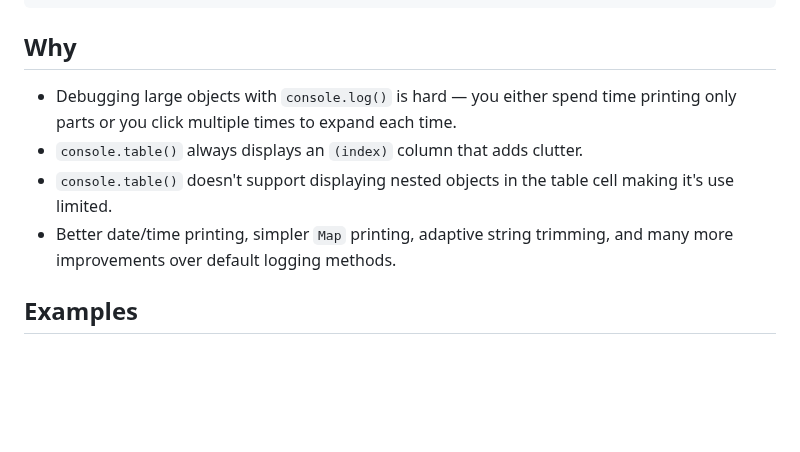
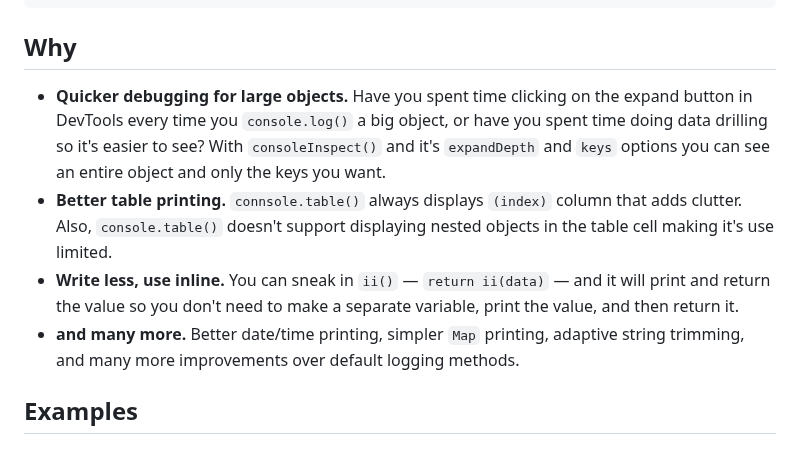
Before and after one commit to astoilkov/console-powers, a Markdown page: README.md, the part around the change. GitHub-like rendering; blank space fills up the shorter version.

Commit message:
✏️ improve why section

```diff
--- a/README.md
+++ b/README.md
@@ -23,10 +23,10 @@ npm install console-powers
 
 ## Why
 
-- Debugging large objects with `console.log()` is hard — you either spend time printing only parts or you click multiple times to expand each time.
-- `console.table()` always displays an `(index)` column that adds clutter.
-- `console.table()` doesn't support displaying nested objects in the table cell making it's use limited.
-- Better date/time printing, simpler `Map` printing, adaptive string trimming, and many more improvements over default logging methods.
+- **Quicker debugging for large objects.** Have you spent time clicking on the expand button in DevTools every time you `console.log()` a big object, or have you spent time doing data drilling so it's easier to see? With `consoleInspect()` and it's `expandDepth` and `keys` options you can see an entire object and only the keys you want.
+- **Better table printing.** `connsole.table()` always displays `(index)` column that adds clutter. Also, `console.table()` doesn't support displaying nested objects in the table cell making it's use limited.
+- **Write less, use inline.** You can sneak in `ii()` — `return ii(data)` — and it will print and return the value so you don't need to make a separate variable, print the value, and then return it.
+- **and many more.** Better date/time printing, simpler `Map` printing, adaptive string trimming, and many more improvements over default logging methods.
 
 ## Examples
 
```
